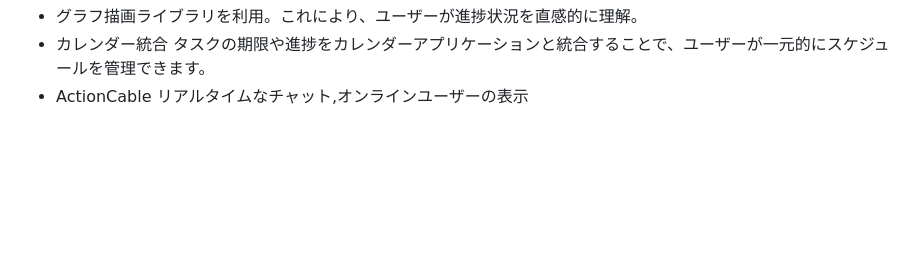
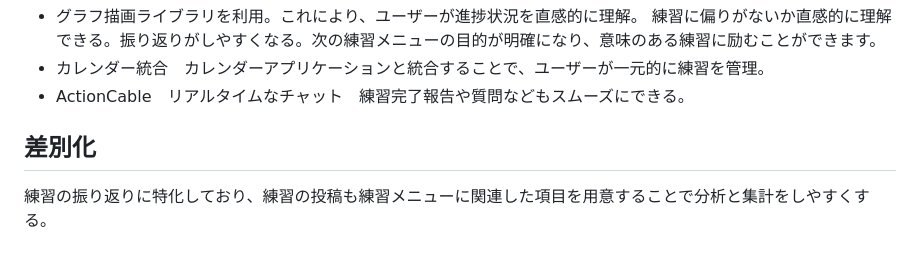
Before and after one commit to fukuidaito/Beanpedia, a Markdown page: README.md, the part around one of its changes. Drawn GitHub-style; blank space fills up the shorter version.

```diff
--- a/README.md
+++ b/README.md
@@ -59,5 +65,7 @@ SNSでの発信
 - グラフ描画ライブラリを利用。これにより、ユーザーが進捗状況を直感的に理解。
-- カレンダー統合
-  タスクの期限や進捗をカレンダーアプリケーションと統合することで、ユーザーが一元的にスケジュールを管理できます。
-- ActionCable
-  リアルタイムなチャット,オンラインユーザーの表示
+  練習に偏りがないか直感的に理解できる。振り返りがしやすくなる。次の練習メニューの目的が明確になり、意味のある練習に励むことができます。
+- カレンダー統合　カレンダーアプリケーションと統合することで、ユーザーが一元的に練習を管理。
+- ActionCable　リアルタイムなチャット　練習完了報告や質問などもスムーズにできる。
+
+##  差別化
+練習の振り返りに特化しており、練習の投稿も練習メニューに関連した項目を用意することで分析と集計をしやすくする。
```
Also changed, not shown: other parts of README.md (+41 -35 lines).
